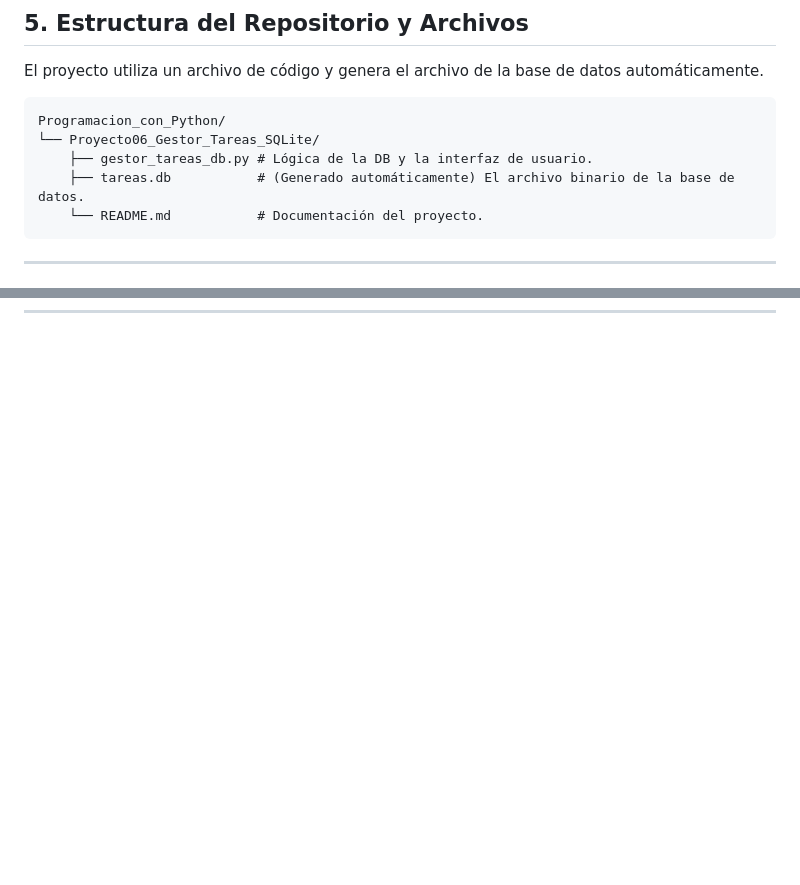
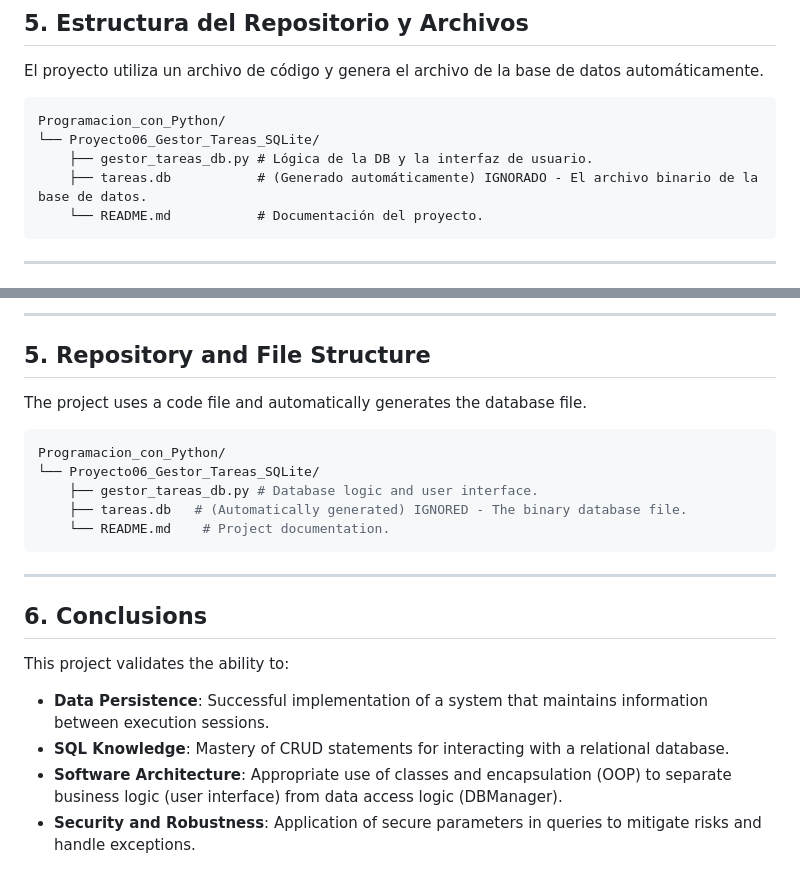
Before and after one commit to ciroduro01/Programacion_con_Python, a Markdown page: Proyecto06_Gestor_Tareas_SQLite/README.md, 2 parts joined by grey strips. GitHub-like rendering; blank space fills up the shorter version.

````diff
--- a/Proyecto06_Gestor_Tareas_SQLite/README.md
+++ b/Proyecto06_Gestor_Tareas_SQLite/README.md
@@ -60,7 +60,7 @@ El proyecto utiliza un archivo de código y genera el archivo de la base de dato
 Programacion_con_Python/
 └── Proyecto06_Gestor_Tareas_SQLite/
     ├── gestor_tareas_db.py # Lógica de la DB y la interfaz de usuario.
-    ├── tareas.db           # (Generado automáticamente) El archivo binario de la base de datos.
+    ├── tareas.db           # (Generado automáticamente) IGNORADO - El archivo binario de la base de datos.
     └── README.md           # Documentación del proyecto.
 ```
 
@@ -78,0 +130,24 @@ Este proyecto valida la habilidad de:
+---
+
+## 5. Repository and File Structure
+
+The project uses a code file and automatically generates the database file.
+
+```bash
+Programacion_con_Python/
+└── Proyecto06_Gestor_Tareas_SQLite/
+    ├── gestor_tareas_db.py # Database logic and user interface.
+    ├── tareas.db   # (Automatically generated) IGNORED - The binary database file.
+    └── README.md    # Project documentation.
+```
+
+---
+
+## 6. Conclusions
+
+This project validates the ability to:
+
+* **Data Persistence**: Successful implementation of a system that maintains information between execution sessions.
+* **SQL Knowledge**: Mastery of CRUD statements for interacting with a relational database.
+* **Software Architecture**: Appropriate use of classes and encapsulation (OOP) to separate business logic (user interface) from data access logic (DBManager).
+* **Security and Robustness**: Application of secure parameters in queries to mitigate risks and handle exceptions.
````
Also changed, not shown: other parts of Proyecto06_Gestor_Tareas_SQLite/README.md (+51 -0 lines).
